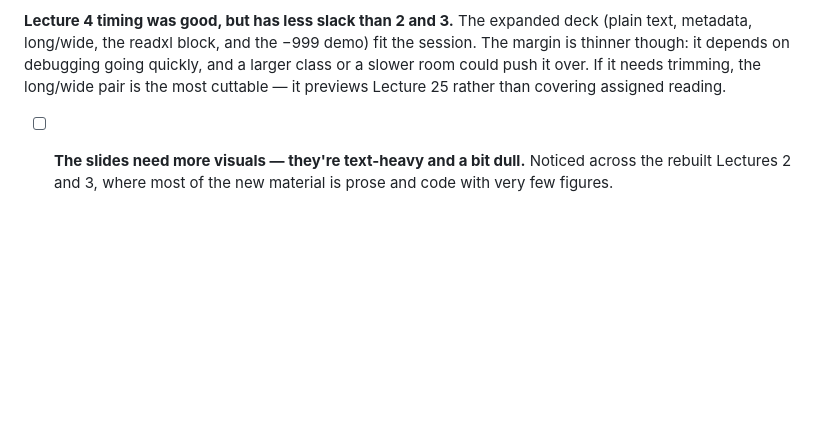
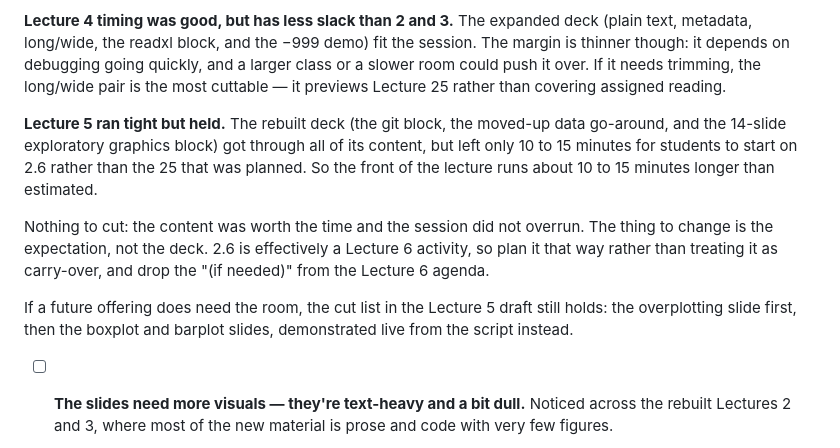
Before and after one commit to bmaitner/biometry_course, a Markdown page: course_notes.md, the part around the change. GitHub-like rendering; blank space fills up the shorter version.

Commit message:
Log Lecture 5 timing
All content fit, but only 10 to 15 minutes were left for 2.6 rather than the 25
planned, so 2.6 is effectively a Lecture 6 activity.

Co-Authored-By: Claude Opus 5 <noreply@anthropic.com>

```diff
--- a/course_notes.md
+++ b/course_notes.md
@@ -115,6 +115,21 @@ a larger class or a slower room could push it over. If it needs trimming, the
 long/wide pair is the most cuttable — it previews Lecture 25 rather than covering
 assigned reading.
 
+**Lecture 5 ran tight but held.** The rebuilt deck (the git block, the moved-up
+data go-around, and the 14-slide exploratory graphics block) got through all of
+its content, but left only 10 to 15 minutes for students to start on 2.6 rather
+than the 25 that was planned. So the front of the lecture runs about 10 to 15
+minutes longer than estimated.
+
+Nothing to cut: the content was worth the time and the session did not overrun.
+The thing to change is the expectation, not the deck. 2.6 is effectively a
+Lecture 6 activity, so plan it that way rather than treating it as carry-over,
+and drop the "(if needed)" from the Lecture 6 agenda.
+
+If a future offering does need the room, the cut list in the Lecture 5 draft
+still holds: the overplotting slide first, then the boxplot and barplot slides,
+demonstrated live from the script instead.
+
 - [ ] **The slides need more visuals — they're text-heavy and a bit dull.**
   Noticed across the rebuilt Lectures 2 and 3, where most of the new material is
   prose and code with very few figures.
```
